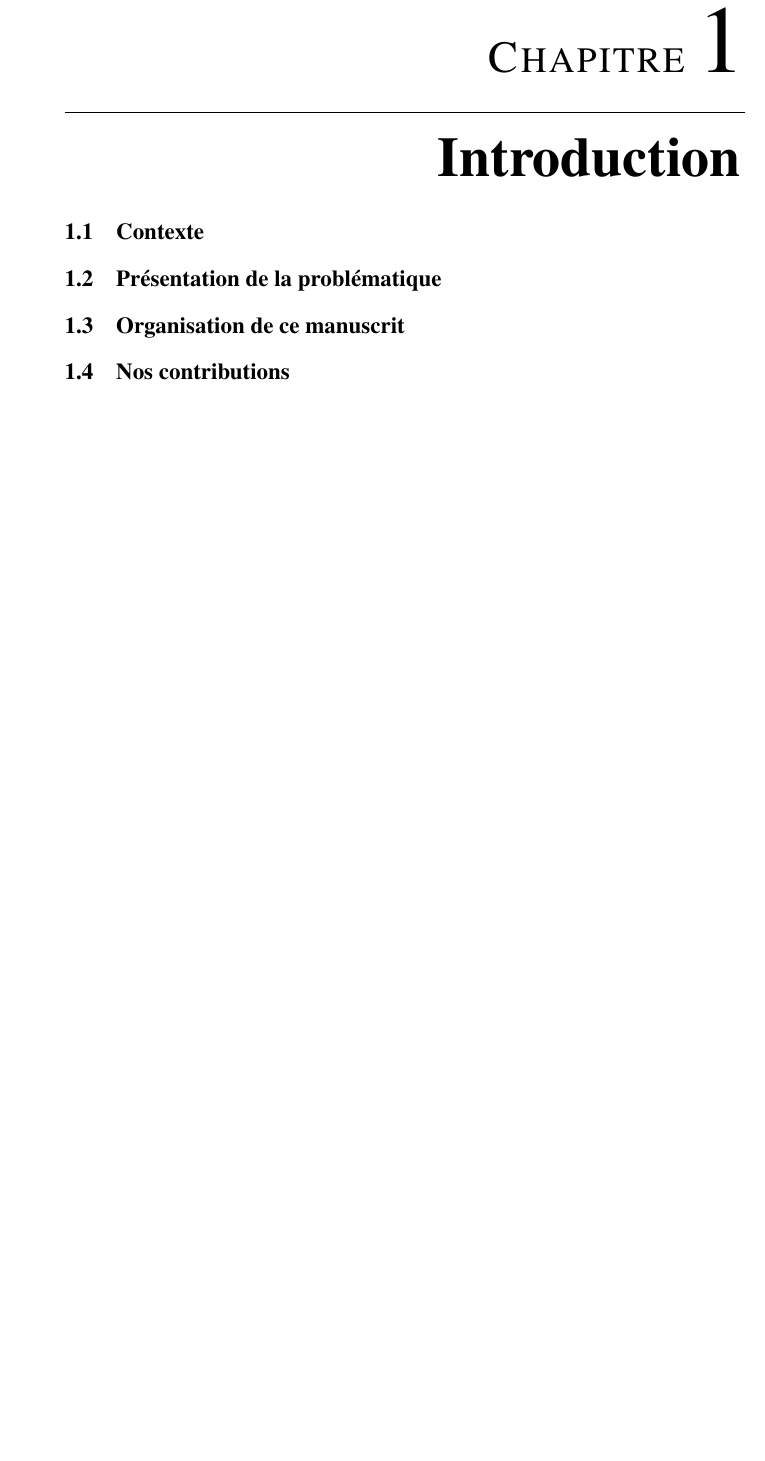
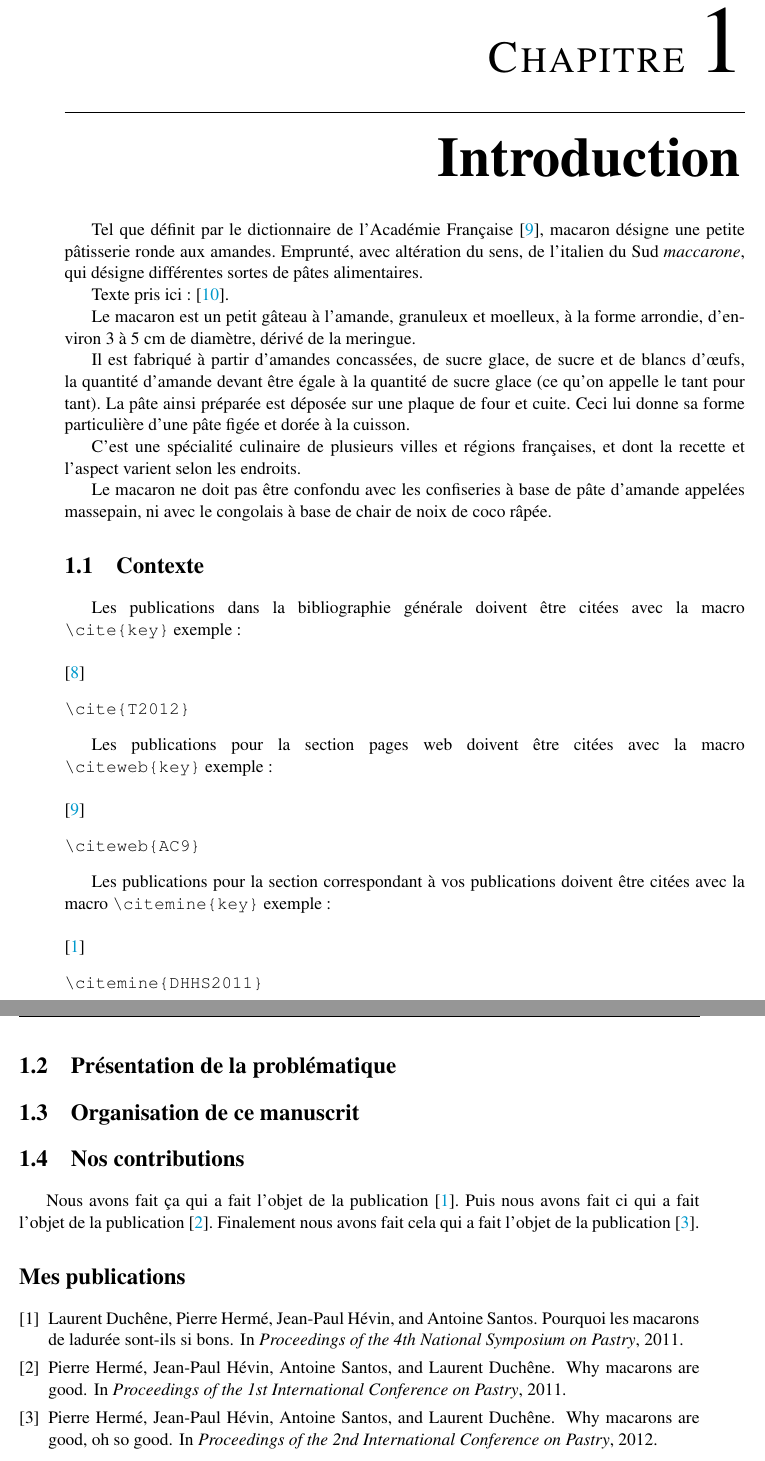
Before and after one commit to mpelleau/these-I3S, a LaTeX document (sommaire.tex, which reads biblio.bib, introduction/introduction.tex, these-ISSS.cls): part of page 13 of 54 before the commit and two parts of pages 13 and 14 of 54 after it, the two joined at a grey line, cut so that both start at the same text, the shorter picture padded with empty space. Compiled offline with pdfLaTeX; a LaTeX package or settings file that is missing is left out.

Commit message:
add multibib with examples in introduction to answer part of issue #2

```diff
--- a/biblio.bib
+++ b/biblio.bib
@@ -27,3 +17,4 @@
 
 @inproceedings{C2012,
 	Author = {Horatio Caine},
+	Booktitle = {Proceedings of the 1st International Conference on Sunglasses},
@@ -42,0 +36,17 @@
+@inproceedings{HHSD2011,
+	Author = {Pierre Herm{\'e} and Jean-Paul H{\'e}vin and Antoine Santos and Laurent Duch{\^e}ne},
+	Booktitle = {Proceedings of the 1st International Conference on Pastry},
+	Title = {Why Macarons are good},
+	Year = {2011}}
+
+@inproceedings{HHSD2012,
+	Author = {Pierre Herm{\'e} and Jean-Paul H{\'e}vin and Antoine Santos and Laurent Duch{\^e}ne},
+	Booktitle = {Proceedings of the 2nd International Conference on Pastry},
+	Title = {Why Macarons are good, oh so good},
+	Year = {2012}}
+
+@inproceedings{DHHS2011,
+	Author = {Laurent Duch{\^e}ne and Pierre Herm{\'e} and Jean-Paul H{\'e}vin and Antoine Santos},
+	Booktitle = {Proceedings of the 4th National Symposium on Pastry},
+	Title = {Pourquoi les macarons de Ladur{\'e}e sont-ils si bons},
+	Year = {2011}}
--- a/introduction/introduction.tex
+++ b/introduction/introduction.tex
@@ -2,10 +2,46 @@
 
 \chapter{Introduction}
 
+Tel que définit par le dictionnaire de l'Académie Française \citeweb{AC9}, macaron désigne une petite pâtisserie ronde aux amandes. Emprunté, avec altération du sens, de l’italien du Sud \textit{maccarone}, qui désigne différentes sortes de pâtes alimentaires.
+
+Texte pris ici : \citeweb{Wiki}.
+
+Le macaron est un petit gâteau à l'amande, granuleux et moelleux, à la forme arrondie, d'environ 3 à 5 cm de diamètre, dérivé de la meringue.
+
+Il est fabriqué à partir d'amandes concassées, de sucre glace, de sucre et de blancs d'œufs, la quantité d'amande devant être égale à la quantité de sucre glace (ce qu'on appelle le tant pour tant). La pâte ainsi préparée est déposée sur une plaque de four et cuite. Ceci lui donne sa forme particulière d'une pâte figée et dorée à la cuisson.
+
+C'est une spécialité culinaire de plusieurs villes et régions françaises, et dont la recette et l'aspect varient selon les endroits.
+
+Le macaron ne doit pas être confondu avec les confiseries à base de pâte d'amande appelées massepain, ni avec le congolais à base de chair de noix de coco râpée.
+
 \section{Contexte}
+
+Les publications dans la bibliographie générale doivent être citées avec la macro \texttt{\textbackslash cite\{key\}} exemple : \\
+
+\noindent\cite{T2012}
+\begin{verbatim}\cite{T2012}\end{verbatim}
+
+Les publications pour la section pages web doivent être citées avec la macro \texttt{\textbackslash citeweb\{key\}} exemple : \\
+
+\noindent\citeweb{AC9}
+\begin{verbatim}\citeweb{AC9}\end{verbatim}
+
+Les publications pour la section correspondant à vos publications doivent être citées avec la macro \texttt{\textbackslash citemine\{key\}} exemple : \\
+
+\noindent\citemine{DHHS2011}
+\begin{verbatim}\citemine{DHHS2011}\end{verbatim}
+
 
 \section{Présentation de la problématique}
 
 \section{Organisation de ce manuscrit}
 
 \section{Nos contributions}
+
+Nous avons fait ça qui a fait l'objet de la publication \citemine{DHHS2011}. Puis nous avons fait ci qui a fait l'objet de la publication \citemine{HHSD2011}. Finalement nous avons fait cela qui a fait l'objet de la publication \citemine{HHSD2012}.
+
+
+
+\renewcommand{\bibtitle}{\section*{\refname}}
+\bibliographystylemine{plain}
+\bibliographymine{biblio}
--- a/sommaire.tex
+++ b/sommaire.tex
@@ -3,6 +3,11 @@
 \usepackage{mesmacros}
 \usepackage{import}
 \usepackage{lipsum}
+
+% Biblio pour les pages webs
+\newcites{web}{Pages web}
+% Biblio pour mes publications
+\newcites{mine}{Mes publications}
 
 
 \input{titreEtInfos}
--- a/these-ISSS.cls
+++ b/these-ISSS.cls
@@ -58,6 +58,7 @@
 \RequirePackage{lastpage}
 \RequirePackage{eso-pic}
 \RequirePackage{pgffor}
+\RequirePackage{multibib}
 \frenchspacing
 
 %% Emprunté sur http://www.tuteurs.ens.fr/logiciels/latex/nouveau_package.html %%
@@ -1200,13 +1201,15 @@
 					\gdef\@bibid{$Biblio from multiple Bib\TeX{} files \{\@bibfiles\}$}%
 					\fi%
 				}
-				\AtBeginDocument{\renewenvironment{thebibliography}[1]
-					{\newpage
+				\def\bibchapter{\newpage
 						\global\@intablestrue
 						\gdef\chapterTitle{\MakeUppercase\bibname}
 						\chapter*{\bibname
 							\@mkboth{\MakeUppercase\bibname}{\MakeUppercase\bibname}}%
-						\addcontentsline{toc}{chapter}{\bibname}
+						\addcontentsline{toc}{chapter}{\bibname}}
+				\def\bibtitle{\@bibtitle}
+				\AtBeginDocument{\renewenvironment{thebibliography}[1]
+					{\bibtitle
 						\if\@bibid.\gdef\@bibid{$Biblio from Bib\TeX{} file(s) \{\@bibfiles\}$}\fi
 						\Revision{\@bibid}
 						\list{\@biblabel{\@arabic\c@enumiv}}%
```
Also changed, not shown: Makefile (added), sommaire.pdf, biblio.bib (30 more changed lines), sommaire.tex (10 more changed lines), these-ISSS.cls (8 more changed lines). Lines whose indentation alone changed are shown as unchanged.
